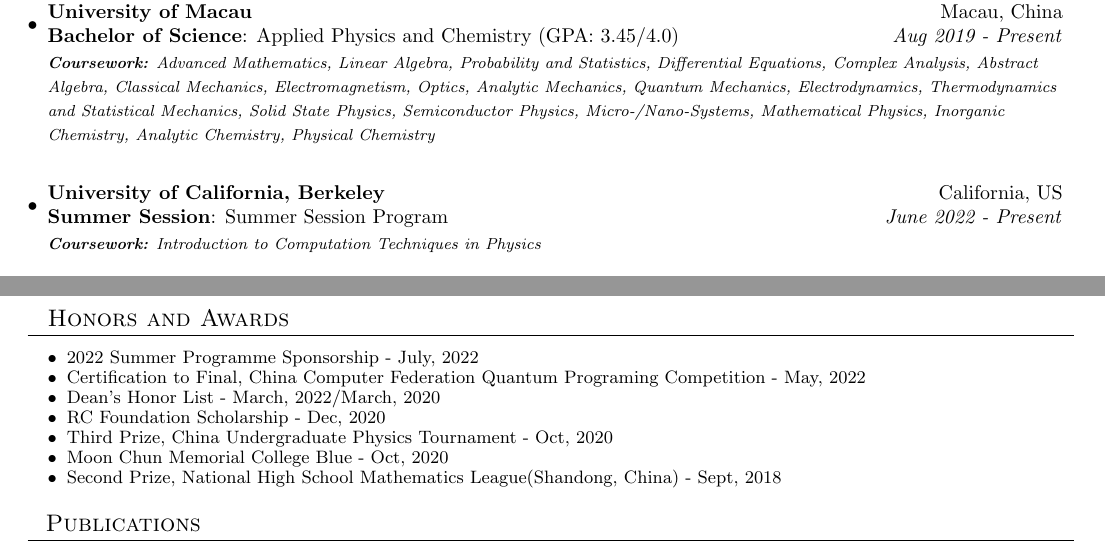
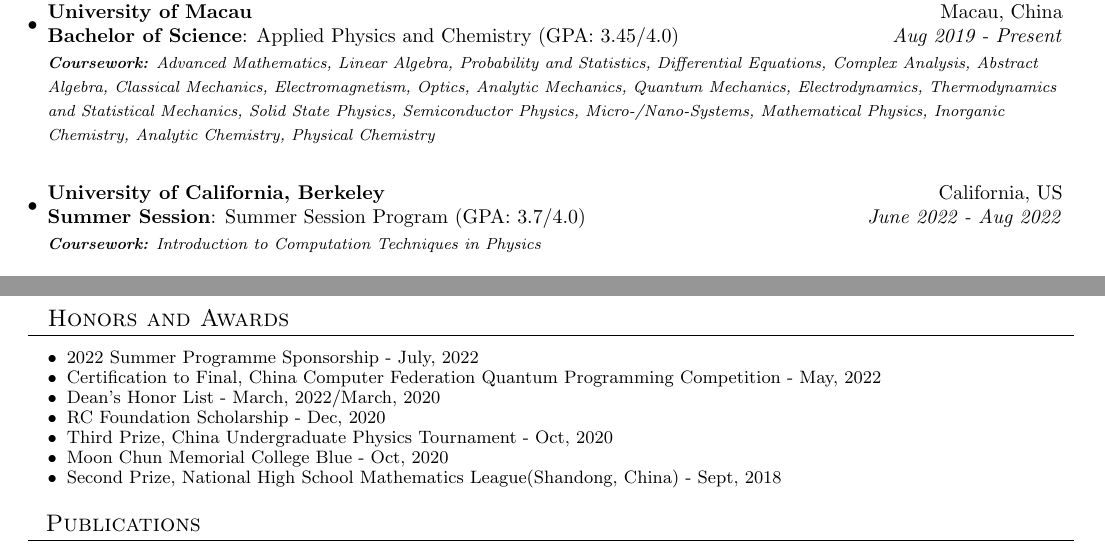
Before and after one commit to RunawayFancy/Curriculum-vitae, a LaTeX document (tex-files/main.tex): two parts of page 1 of 2, joined at a grey line, cut so that both start at the same text. Compiled offline with pdfLaTeX.

Commit message:
20220930upadte
A small typo..

```diff
--- a/tex-files/main.tex
+++ b/tex-files/main.tex
@@ -97,7 +97,7 @@
     \resumeSubHeadingListStart
     \resumeSubheading
       {University of California, Berkeley}{California, US}
-      {\textbf{Summer Session}: Summer Session Program}{June 2022 - Present}
+      {\textbf{Summer Session}: Summer Session Program (GPA: 3.7/4.0)}{June 2022 - Aug 2022}
       {\scriptsize \textit{ \footnotesize{\newline{}\textbf{Coursework:} Introduction to Computation Techniques in Physics}}}
     \resumeSubHeadingListEnd
 
@@ -119,7 +119,7 @@
 \begin{description}[font=$\bullet$]
 \item {2022 Summer Programme Sponsorship - July, 2022}
 \vspace{-5pt}
-\item {Certification to Final, China Computer Federation Quantum Programing Competition - May, 2022}
+\item {Certification to Final, China Computer Federation Quantum Programming Competition - May, 2022}
 \vspace{-5pt}
 \item {Dean's Honor List - March, 2022/March, 2020}
 \vspace{-5pt}
```
Also changed, not shown: tex-files/main.pdf, 5 other files.
